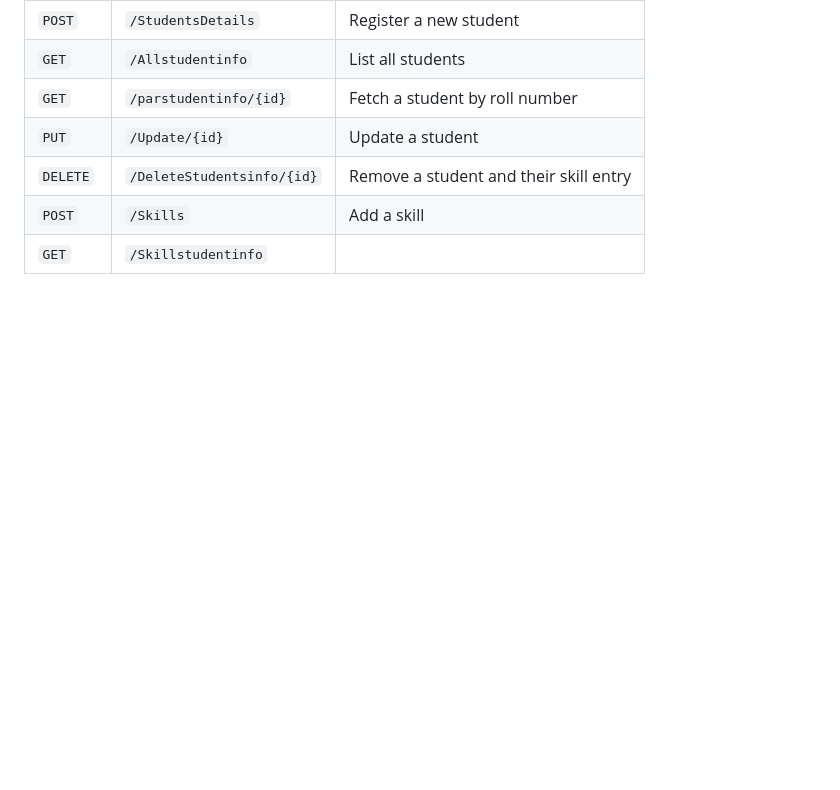
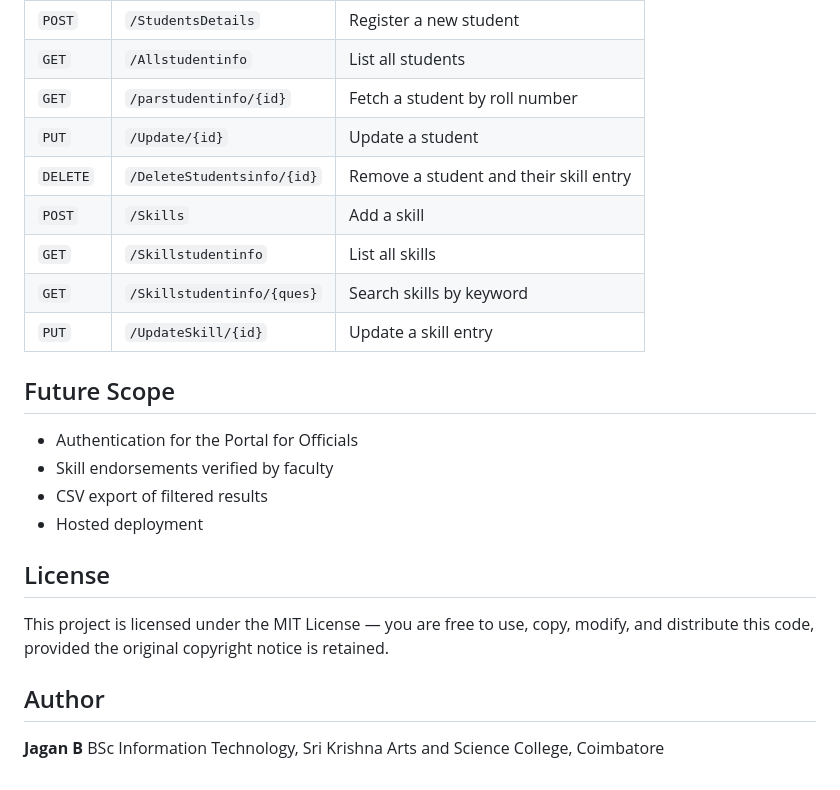
Before and after one commit to jaganbprof168-source/Skill-Share-Hub, a Markdown page: README.md, the part around the change. GitHub-like rendering; blank space fills up the shorter version.

```diff
--- a/README.md
+++ b/README.md
@@ -101,4 +101,22 @@ Runs at `http://127.0.0.1:8000`; interactive docs at `/docs`. Open the frontend
 | `PUT` | `/Update/{id}` | Update a student |
 | `DELETE` | `/DeleteStudentsinfo/{id}` | Remove a student and their skill entry |
 | `POST` | `/Skills` | Add a skill |
-| `GET` | `/Skillstudentinfo`
+| `GET` | `/Skillstudentinfo` | List all skills |
+| `GET` | `/Skillstudentinfo/{ques}` | Search skills by keyword |
+| `PUT` | `/UpdateSkill/{id}` | Update a skill entry |
+
+## Future Scope
+
+- Authentication for the Portal for Officials
+- Skill endorsements verified by faculty
+- CSV export of filtered results
+- Hosted deployment
+
+## License
+
+This project is licensed under the MIT License — you are free to use, copy, modify, and distribute this code, provided the original copyright notice is retained.
+
+## Author
+
+**Jagan B**
+BSc Information Technology, Sri Krishna Arts and Science College, Coimbatore
```
